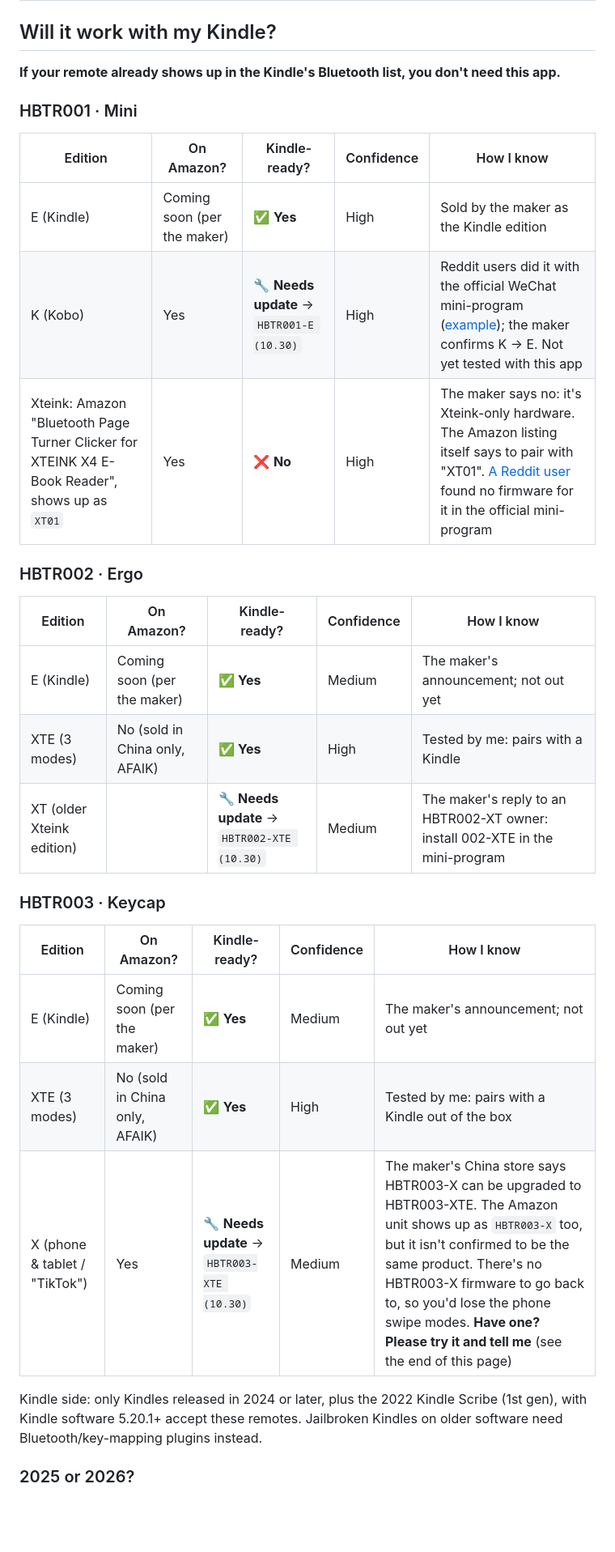
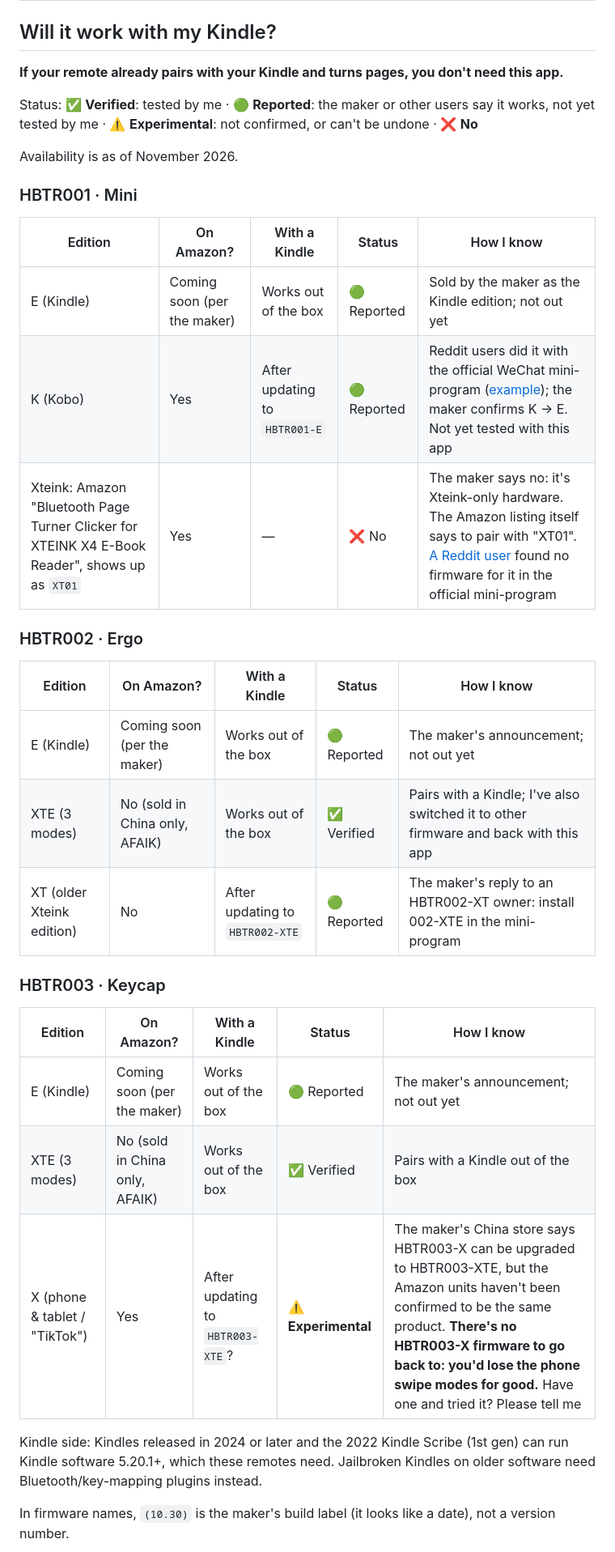
Before and after one commit to patricksuo/ebook-remote-firmware-updater, a Markdown page: README.md, the part around one of its changes. Shown at 81% size. Rendered like a GitHub page; blank space fills up the shorter version.

```diff
--- a/README.md
+++ b/README.md
@@ -33,34 +37,39 @@ same shell, different firmware or chip batch. The edition is in the Amazon listi
 
 ## Will it work with my Kindle?
 
-**If your remote already shows up in the Kindle's Bluetooth list, you don't need this app.**
+**If your remote already pairs with your Kindle and turns pages, you don't need this app.**
+
+Status: ✅ **Verified**: tested by me · 🟢 **Reported**: the maker or other users say it works, not yet tested by me ·
+⚠️ **Experimental**: not confirmed, or can't be undone · ❌ **No**
+
+Availability is as of November 2026.
 
 ### HBTR001 · Mini
 
-| Edition | On Amazon? | Kindle-ready? | Confidence | How I know |
+| Edition | On Amazon? | With a Kindle | Status | How I know |
 |---|---|---|---|---|
-| E (Kindle) | Coming soon (per the maker) | ✅ **Yes** | High | Sold by the maker as the Kindle edition |
-| K (Kobo) | Yes | 🔧 **Needs update** → `HBTR001-E (10.30)` | High | Reddit users did it with the official WeChat mini-program ([example](https://www.reddit.com/r/kindle/comments/1xl9tiz/comment/19rzosvw6l1l0/)); the maker confirms K → E. Not yet tested with this app |
-| Xteink: Amazon "Bluetooth Page Turner Clicker for XTEINK X4 E-Book Reader", shows up as `XT01` | Yes | ❌ **No** | High | The maker says no: it's Xteink-only hardware. The Amazon listing itself says to pair with "XT01". [A Reddit user](https://www.reddit.com/r/kindle/comments/1xam01u/comment/19s0igvdvu2de/) found no firmware for it in the official mini-program |
+| E (Kindle) | Coming soon (per the maker) | Works out of the box | 🟢 Reported | Sold by the maker as the Kindle edition; not out yet |
+| K (Kobo) | Yes | After updating to `HBTR001-E` | 🟢 Reported | Reddit users did it with the official WeChat mini-program ([example](https://www.reddit.com/r/kindle/comments/1xl9tiz/comment/19rzosvw6l1l0/)); the maker confirms K → E. Not yet tested with this app |
+| Xteink: Amazon "Bluetooth Page Turner Clicker for XTEINK X4 E-Book Reader", shows up as `XT01` | Yes | — | ❌ No | The maker says no: it's Xteink-only hardware. The Amazon listing itself says to pair with "XT01". [A Reddit user](https://www.reddit.com/r/kindle/comments/1xam01u/comment/19s0igvdvu2de/) found no firmware for it in the official mini-program |
 
 ### HBTR002 · Ergo
 
-| Edition | On Amazon? | Kindle-ready? | Confidence | How I know |
+| Edition | On Amazon? | With a Kindle | Status | How I know |
 |---|---|---|---|---|
-| E (Kindle) | Coming soon (per the maker) | ✅ **Yes** | Medium | The maker's announcement; not out yet |
-| XTE (3 modes) | No (sold in China only, AFAIK) | ✅ **Yes** | High | Tested by me: pairs with a Kindle |
-| XT (older Xteink edition) |  | 🔧 **Needs update** → `HBTR002-XTE (10.30)` | Medium | The maker's reply to an HBTR002-XT owner: install 002-XTE in the mini-program |
+| E (Kindle) | Coming soon (per the maker) | Works out of the box | 🟢 Reported | The maker's announcement; not out yet |
+| XTE (3 modes) | No (sold in China only, AFAIK) | Works out of the box | ✅ Verified | Pairs with a Kindle; I've also switched it to other firmware and back with this app |
+| XT (older Xteink edition) | No | After updating to `HBTR002-XTE` | 🟢 Reported | The maker's reply to an HBTR002-XT owner: install 002-XTE in the mini-program |
 
 ### HBTR003 · Keycap
 
-| Edition | On Amazon? | Kindle-ready? | Confidence | How I know |
+| Edition | On Amazon? | With a Kindle | Status | How I know |
 |---|---|---|---|---|
-| E (Kindle) | Coming soon (per the maker) | ✅ **Yes** | Medium | The maker's announcement; not out yet |
-| XTE (3 modes) | No (sold in China only, AFAIK) | ✅ **Yes** | High | Tested by me: pairs with a Kindle out of the box |
-| X (phone & tablet / "TikTok") | Yes | 🔧 **Needs update** → `HBTR003-XTE (10.30)` | Medium | The maker's China store says HBTR003-X can be upgraded to HBTR003-XTE. The Amazon unit shows up as `HBTR003-X` too, but it isn't confirmed to be the same product. There's no HBTR003-X firmware to go back to, so you'd lose the phone swipe modes. **Have one? Please try it and tell me** (see the end of this page) |
+| E (Kindle) | Coming soon (per the maker) | Works out of the box | 🟢 Reported | The maker's announcement; not out yet |
+| XTE (3 modes) | No (sold in China only, AFAIK) | Works out of the box | ✅ Verified | Pairs with a Kindle out of the box |
+| X (phone & tablet / "TikTok") | Yes | After updating to `HBTR003-XTE`? | ⚠️ **Experimental** | The maker's China store says HBTR003-X can be upgraded to HBTR003-XTE, but the Amazon units haven't been confirmed to be the same product. **There's no HBTR003-X firmware to go back to: you'd lose the phone swipe modes for good.** Have one and tried it? Please tell me |
 
-Kindle side: only Kindles released in 2024 or later, plus the 2022 Kindle Scribe (1st gen), with Kindle software 5.20.1+
-accept these remotes. Jailbroken Kindles on older software need Bluetooth/key-mapping plugins instead.
+Kindle side: Kindles released in 2024 or later and the 2022 Kindle Scribe (1st gen) can run Kindle software 5.20.1+,
+which these remotes need. Jailbroken Kindles on older software need Bluetooth/key-mapping plugins instead.
 
-### 2025 or 2026?
+In firmware names, `(10.30)` is the maker's build label (it looks like a date), not a version number.
 
```
Also changed, not shown: other parts of README.md (+50 -39 lines), docs/images/app.png (added), 2 other files.
